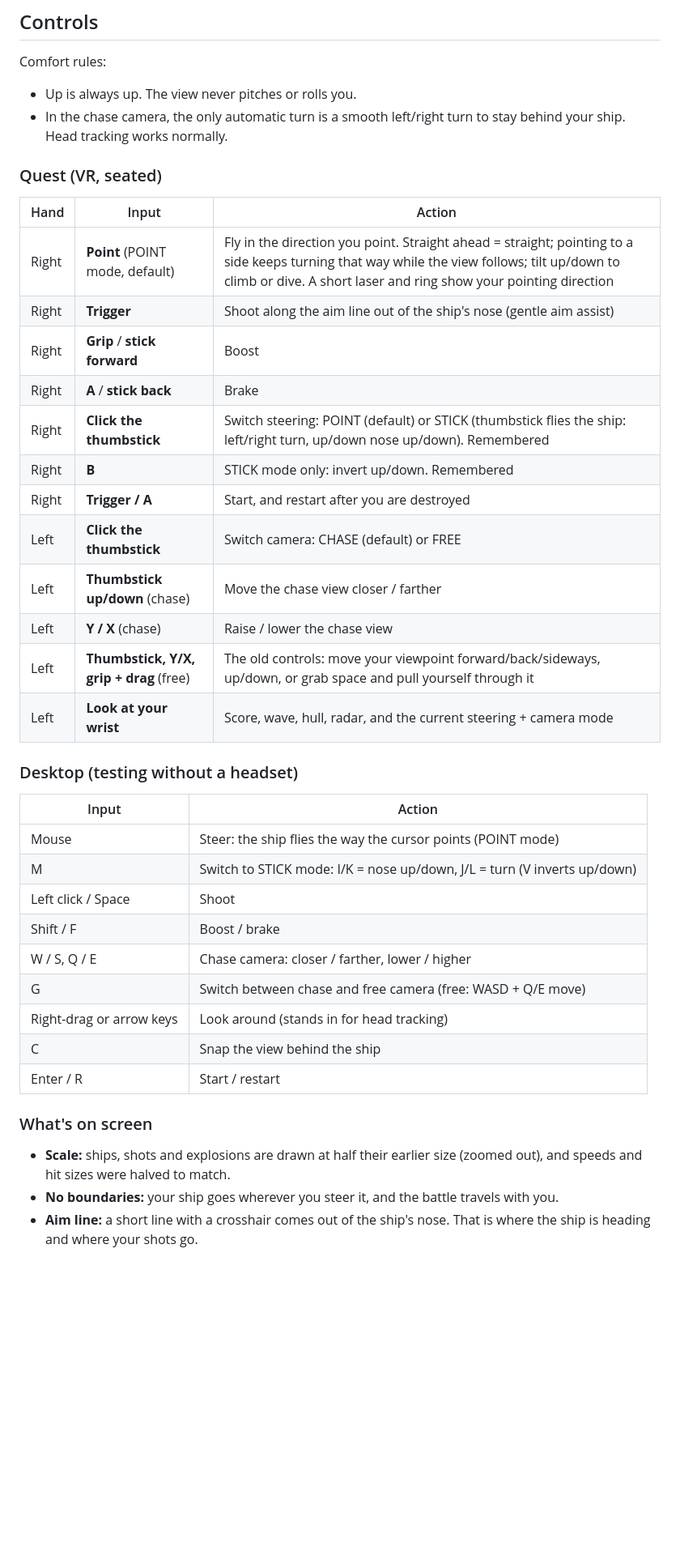
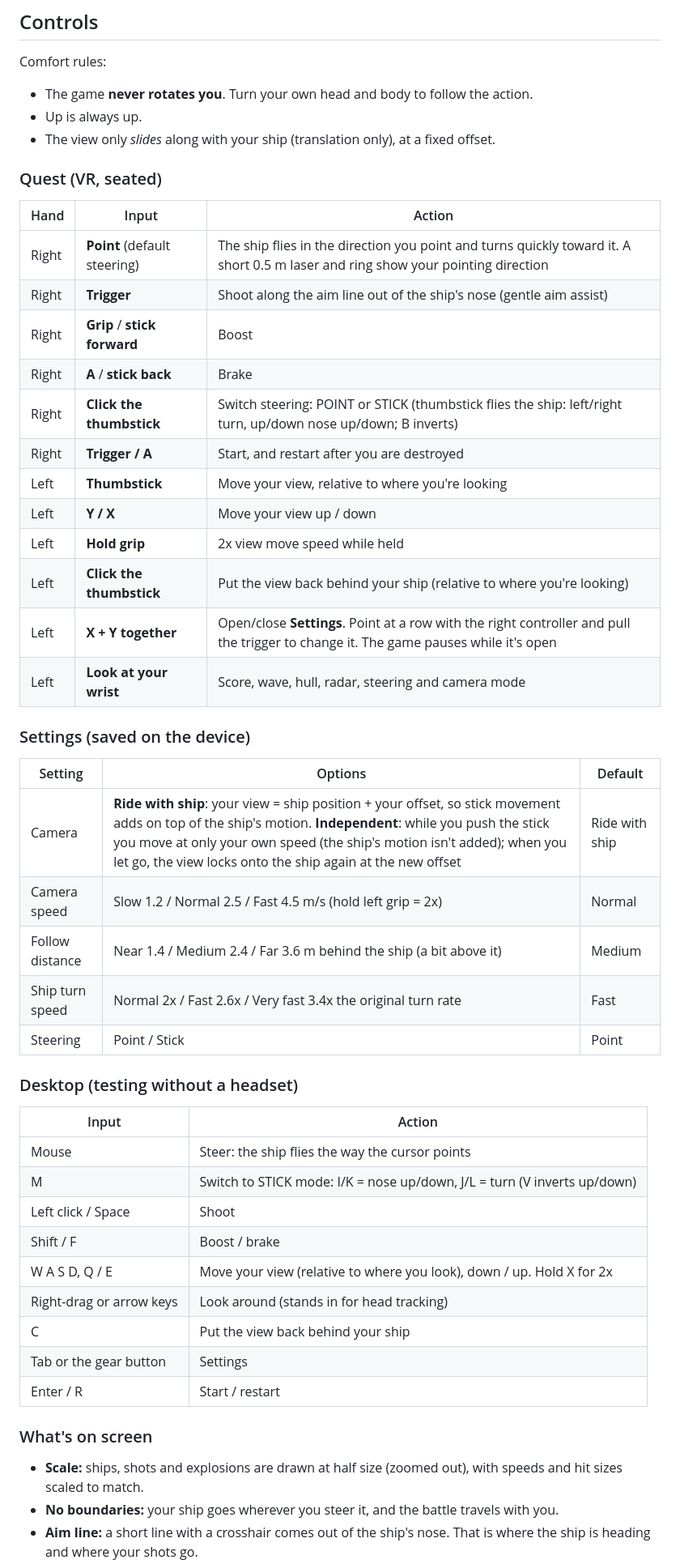
Before and after one commit to willcoding11/vr-battle-room, a Markdown page: README.md, the part around one of its changes. Shown at 81% size. Rendered like a GitHub page; blank space fills up the shorter version.

```diff
--- a/README.md
+++ b/README.md
@@ -25,45 +25,55 @@ browser with mouse and keyboard.
 ## Controls
 
 Comfort rules:
-- Up is always up. The view never pitches or rolls you.
-- In the chase camera, the only automatic turn is a smooth left/right turn to stay behind
-  your ship. Head tracking works normally.
+- The game **never rotates you**. Turn your own head and body to follow the action.
+- Up is always up.
+- The view only *slides* along with your ship (translation only), at a fixed offset.
 
 ### Quest (VR, seated)
 
 | Hand | Input | Action |
 |---|---|---|
-| Right | **Point** (POINT mode, default) | Fly in the direction you point. Straight ahead = straight; pointing to a side keeps turning that way while the view follows; tilt up/down to climb or dive. A short laser and ring show your pointing direction |
+| Right | **Point** (default steering) | The ship flies in the direction you point and turns quickly toward it. A short 0.5 m laser and ring show your pointing direction |
 | Right | **Trigger** | Shoot along the aim line out of the ship's nose (gentle aim assist) |
 | Right | **Grip** / **stick forward** | Boost |
 | Right | **A** / **stick back** | Brake |
-| Right | **Click the thumbstick** | Switch steering: POINT (default) or STICK (thumbstick flies the ship: left/right turn, up/down nose up/down). Remembered |
-| Right | **B** | STICK mode only: invert up/down. Remembered |
+| Right | **Click the thumbstick** | Switch steering: POINT or STICK (thumbstick flies the ship: left/right turn, up/down nose up/down; B inverts) |
 | Right | **Trigger / A** | Start, and restart after you are destroyed |
-| Left | **Click the thumbstick** | Switch camera: CHASE (default) or FREE |
-| Left | **Thumbstick up/down** (chase) | Move the chase view closer / farther |
-| Left | **Y / X** (chase) | Raise / lower the chase view |
-| Left | **Thumbstick, Y/X, grip + drag** (free) | The old controls: move your viewpoint forward/back/sideways, up/down, or grab space and pull yourself through it |
-| Left | **Look at your wrist** | Score, wave, hull, radar, and the current steering + camera mode |
+| Left | **Thumbstick** | Move your view, relative to where you're looking |
+| Left | **Y / X** | Move your view up / down |
+| Left | **Hold grip** | 2x view move speed while held |
+| Left | **Click the thumbstick** | Put the view back behind your ship (relative to where you're looking) |
+| Left | **X + Y together** | Open/close **Settings**. Point at a row with the right controller and pull the trigger to change it. The game pauses while it's open |
+| Left | **Look at your wrist** | Score, wave, hull, radar, steering and camera mode |
+
+### Settings (saved on the device)
+
+| Setting | Options | Default |
+|---|---|---|
+| Camera | **Ride with ship**: your view = ship position + your offset, so stick movement adds on top of the ship's motion. **Independent**: while you push the stick you move at only your own speed (the ship's motion isn't added); when you let go, the view locks onto the ship again at the new offset | Ride with ship |
+| Camera speed | Slow 1.2 / Normal 2.5 / Fast 4.5 m/s (hold left grip = 2x) | Normal |
+| Follow distance | Near 1.4 / Medium 2.4 / Far 3.6 m behind the ship (a bit above it) | Medium |
+| Ship turn speed | Normal 2x / Fast 2.6x / Very fast 3.4x the original turn rate | Fast |
+| Steering | Point / Stick | Point |
 
 ### Desktop (testing without a headset)
 
 | Input | Action |
 |---|---|
-| Mouse | Steer: the ship flies the way the cursor points (POINT mode) |
+| Mouse | Steer: the ship flies the way the cursor points |
 | M | Switch to STICK mode: I/K = nose up/down, J/L = turn (V inverts up/down) |
 | Left click / Space | Shoot |
 | Shift / F | Boost / brake |
-| W / S, Q / E | Chase camera: closer / farther, lower / higher |
-| G | Switch between chase and free camera (free: WASD + Q/E move) |
+| W A S D, Q / E | Move your view (relative to where you look), down / up. Hold X for 2x |
 | Right-drag or arrow keys | Look around (stands in for head tracking) |
-| C | Snap the view behind the ship |
+| C | Put the view back behind your ship |
+| Tab or the gear button | Settings |
 | Enter / R | Start / restart |
 
 ### What's on screen
 
-- **Scale:** ships, shots and explosions are drawn at half their earlier size (zoomed out),
-  and speeds and hit sizes were halved to match.
+- **Scale:** ships, shots and explosions are drawn at half size (zoomed out), with speeds and
+  hit sizes scaled to match.
 - **No boundaries:** your ship goes wherever you steer it, and the battle travels with you.
 - **Aim line:** a short line with a crosshair comes out of the ship's nose. That is where the
   ship is heading and where your shots go.
```
Also changed, not shown: other parts of README.md (+3 -3 lines), screenshots/08-settings.png (added), 2 other files.
